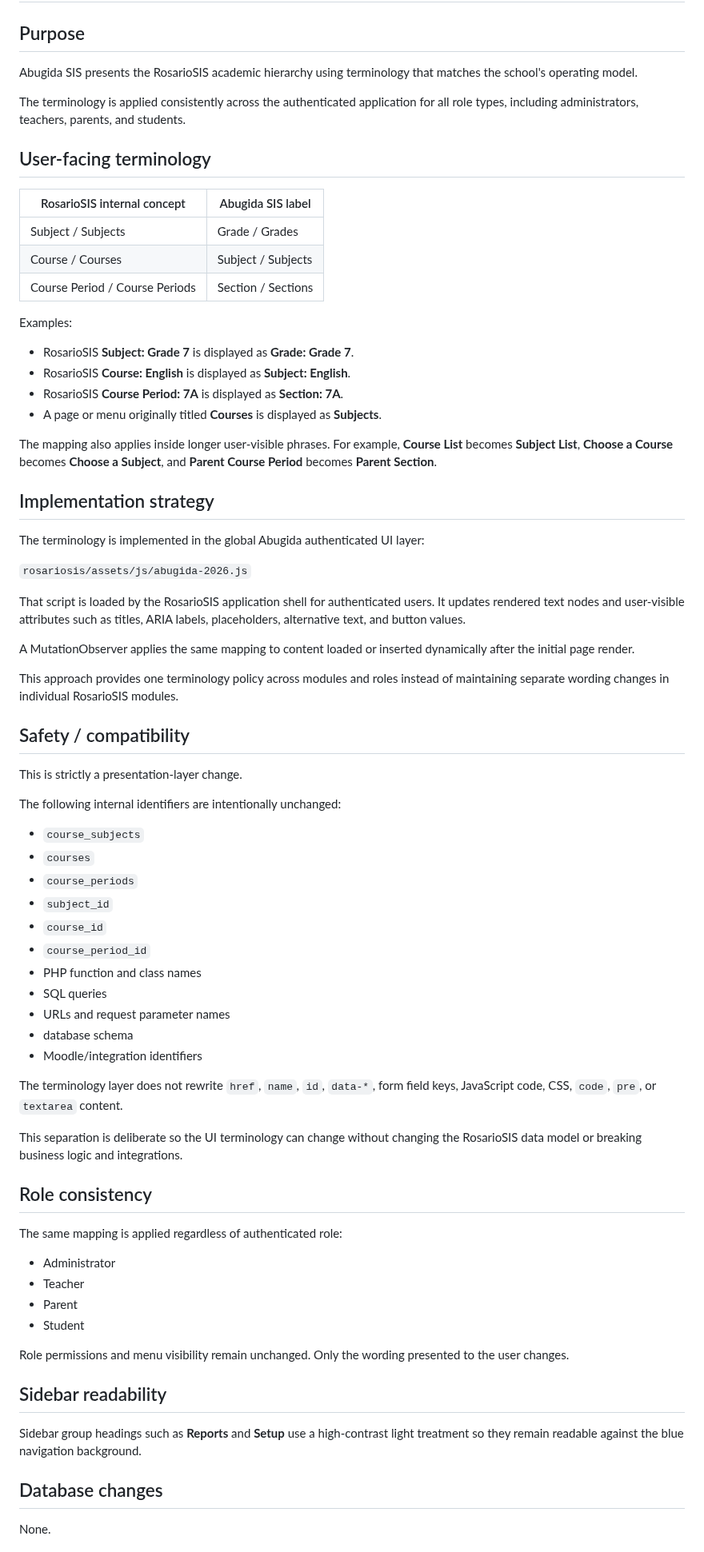
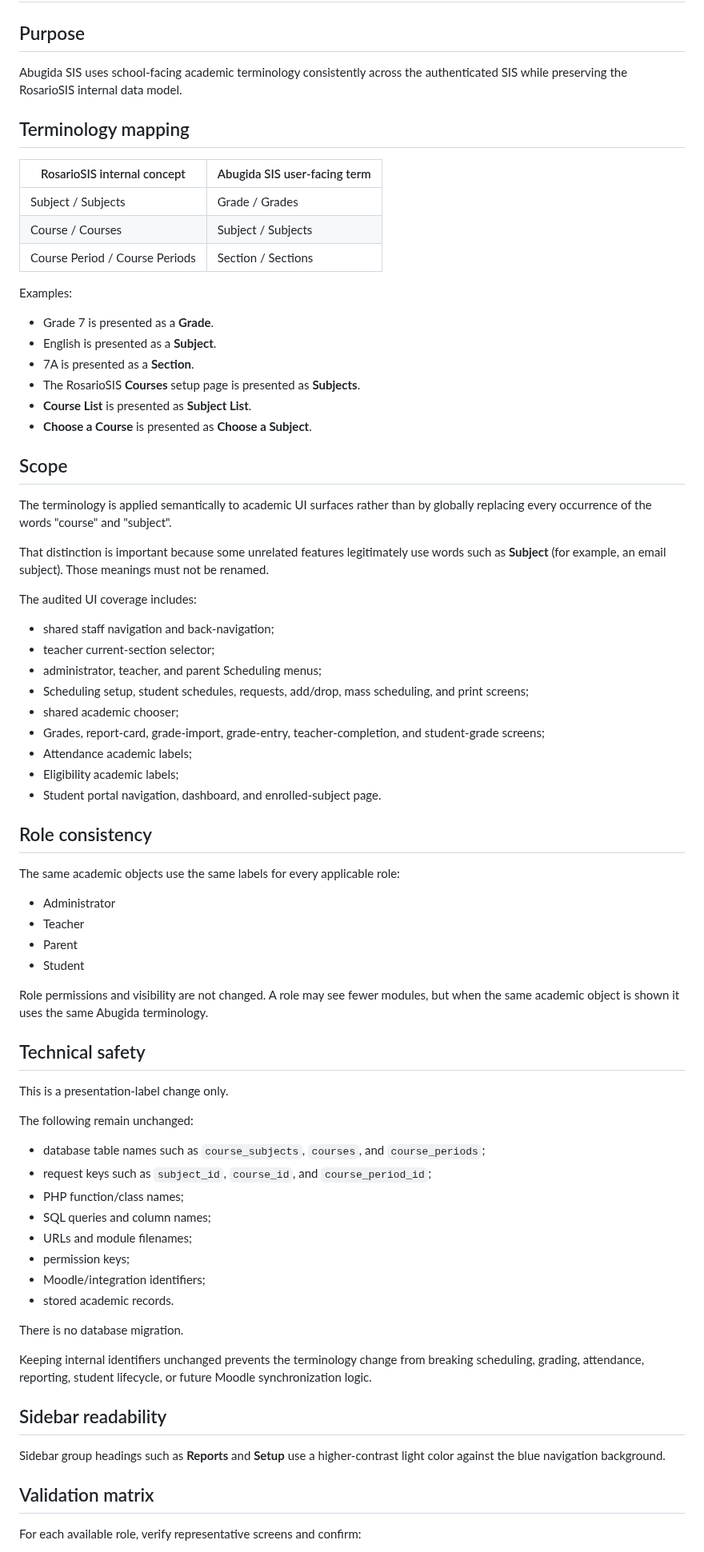
Before and after one commit to Robel43/abugida-sis, a Markdown page: docs/features/scheduling-terminology.md, the part around one of its changes. Shown at 80% size. Rendered like a GitHub page.

Commit message:
Document semantic system-wide terminology policy

```diff
--- a/docs/features/scheduling-terminology.md
+++ b/docs/features/scheduling-terminology.md
@@ -2,13 +2,11 @@
 
 ## Purpose
 
-Abugida SIS presents the RosarioSIS academic hierarchy using terminology that matches the school's operating model.
+Abugida SIS uses school-facing academic terminology consistently across the authenticated SIS while preserving the RosarioSIS internal data model.
 
-The terminology is applied consistently across the authenticated application for all role types, including administrators, teachers, parents, and students.
+## Terminology mapping
 
-## User-facing terminology
-
-| RosarioSIS internal concept | Abugida SIS label |
+| RosarioSIS internal concept | Abugida SIS user-facing term |
 | --- | --- |
 | Subject / Subjects | Grade / Grades |
 | Course / Courses | Subject / Subjects |
@@ -16,63 +14,66 @@ The terminology is applied consistently across the authenticated application for
 
 Examples:
 
-- RosarioSIS **Subject: Grade 7** is displayed as **Grade: Grade 7**.
-- RosarioSIS **Course: English** is displayed as **Subject: English**.
-- RosarioSIS **Course Period: 7A** is displayed as **Section: 7A**.
-- A page or menu originally titled **Courses** is displayed as **Subjects**.
+- Grade 7 is presented as a **Grade**.
+- English is presented as a **Subject**.
+- 7A is presented as a **Section**.
+- The RosarioSIS **Courses** setup page is presented as **Subjects**.
+- **Course List** is presented as **Subject List**.
+- **Choose a Course** is presented as **Choose a Subject**.
 
-The mapping also applies inside longer user-visible phrases. For example, **Course List** becomes **Subject List**, **Choose a Course** becomes **Choose a Subject**, and **Parent Course Period** becomes **Parent Section**.
+## Scope
 
-## Implementation strategy
+The terminology is applied semantically to academic UI surfaces rather than by globally replacing every occurrence of the words "course" and "subject".
 
-The terminology is implemented in the global Abugida authenticated UI layer:
+That distinction is important because some unrelated features legitimately use words such as **Subject** (for example, an email subject). Those meanings must not be renamed.
 
-`rosariosis/assets/js/abugida-2026.js`
+The audited UI coverage includes:
 
-That script is loaded by the RosarioSIS application shell for authenticated users. It updates rendered text nodes and user-visible attributes such as titles, ARIA labels, placeholders, alternative text, and button values.
-
-A MutationObserver applies the same mapping to content loaded or inserted dynamically after the initial page render.
-
-This approach provides one terminology policy across modules and roles instead of maintaining separate wording changes in individual RosarioSIS modules.
-
-## Safety / compatibility
-
-This is strictly a presentation-layer change.
-
-The following internal identifiers are intentionally unchanged:
-
-- `course_subjects`
-- `courses`
-- `course_periods`
-- `subject_id`
-- `course_id`
-- `course_period_id`
-- PHP function and class names
-- SQL queries
-- URLs and request parameter names
-- database schema
-- Moodle/integration identifiers
-
-The terminology layer does not rewrite `href`, `name`, `id`, `data-*`, form field keys, JavaScript code, CSS, `code`, `pre`, or `textarea` content.
-
-This separation is deliberate so the UI terminology can change without changing the RosarioSIS data model or breaking business logic and integrations.
+- shared staff navigation and back-navigation;
+- teacher current-section selector;
+- administrator, teacher, and parent Scheduling menus;
+- Scheduling setup, student schedules, requests, add/drop, mass scheduling, and print screens;
+- shared academic chooser;
+- Grades, report-card, grade-import, grade-entry, teacher-completion, and student-grade screens;
+- Attendance academic labels;
+- Eligibility academic labels;
+- Student portal navigation, dashboard, and enrolled-subject page.
 
 ## Role consistency
 
-The same mapping is applied regardless of authenticated role:
+The same academic objects use the same labels for every applicable role:
 
 - Administrator
 - Teacher
 - Parent
 - Student
 
-Role permissions and menu visibility remain unchanged. Only the wording presented to the user changes.
+Role permissions and visibility are not changed. A role may see fewer modules, but when the same academic object is shown it uses the same Abugida terminology.
+
+## Technical safety
+
+This is a presentation-label change only.
+
+The following remain unchanged:
+
+- database table names such as `course_subjects`, `courses`, and `course_periods`;
+- request keys such as `subject_id`, `course_id`, and `course_period_id`;
+- PHP function/class names;
+- SQL queries and column names;
+- URLs and module filenames;
+- permission keys;
+- Moodle/integration identifiers;
+- stored academic records.
+
+There is no database migration.
+
+Keeping internal identifiers unchanged prevents the terminology change from breaking scheduling, grading, attendance, reporting, student lifecycle, or future Moodle synchronization logic.
 
 ## Sidebar readability
 
-Sidebar group headings such as **Reports** and **Setup** use a high-contrast light treatment so they remain readable against the blue navigation background.
+Sidebar group headings such as **Reports** and **Setup** use a higher-contrast light color against the blue navigation background.
 
-## Database changes
+## Validation matrix
 
-None.
+For each available role, verify representative screens and confirm:
 
```
Also changed, not shown: other parts of docs/features/scheduling-terminology.md (+12 -19 lines).
